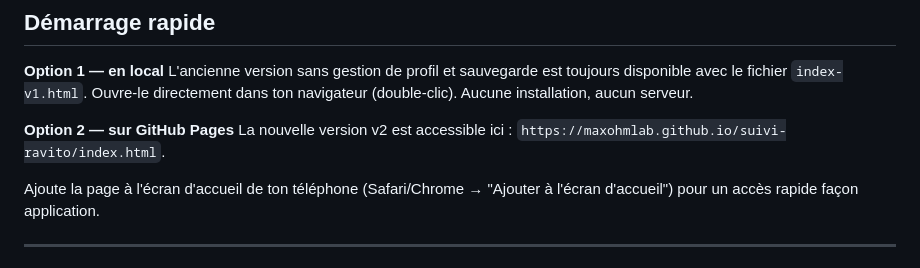
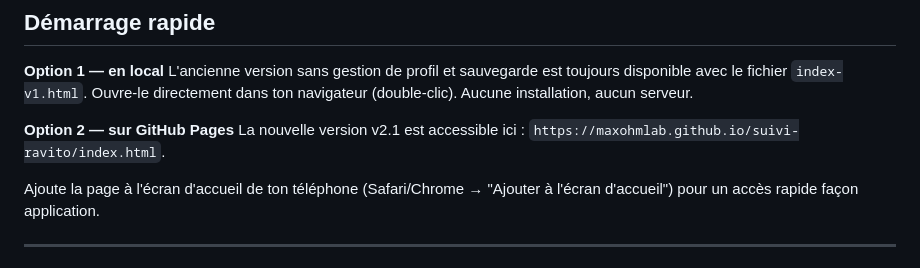
Before and after one commit to maxohmlab/suivi-ravito, a Markdown page: README.md, the part around the change. Rendered like a GitHub page.

```diff
--- a/README.md
+++ b/README.md
@@ -46,7 +46,7 @@ La version actuelle utilise **Supabase** pour l'authentification et la sauvegard
 L'ancienne version sans gestion de profil et sauvegarde est toujours disponible avec le fichier `index-v1.html`. Ouvre-le directement dans ton navigateur (double-clic). Aucune installation, aucun serveur.
 
 **Option 2 — sur GitHub Pages**
-La nouvelle version v2 est accessible ici : `https://maxohmlab.github.io/suivi-ravito/index.html`.
+La nouvelle version v2.1 est accessible ici : `https://maxohmlab.github.io/suivi-ravito/index.html`.
 
 Ajoute la page à l'écran d'accueil de ton téléphone (Safari/Chrome → "Ajouter à l'écran d'accueil") pour un accès rapide façon application.
 
```
